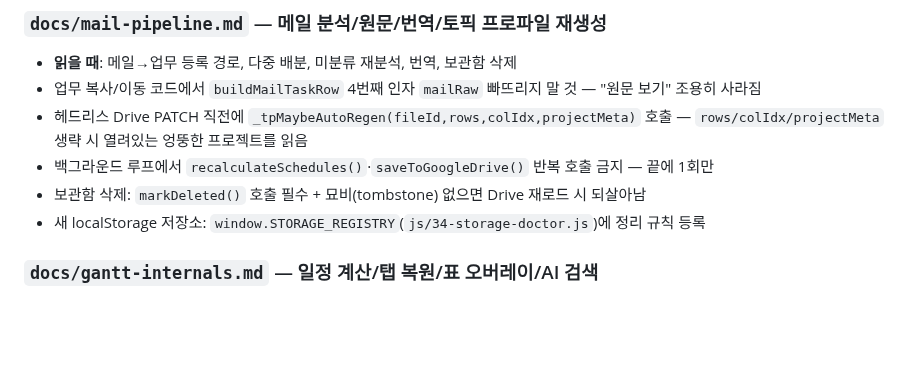
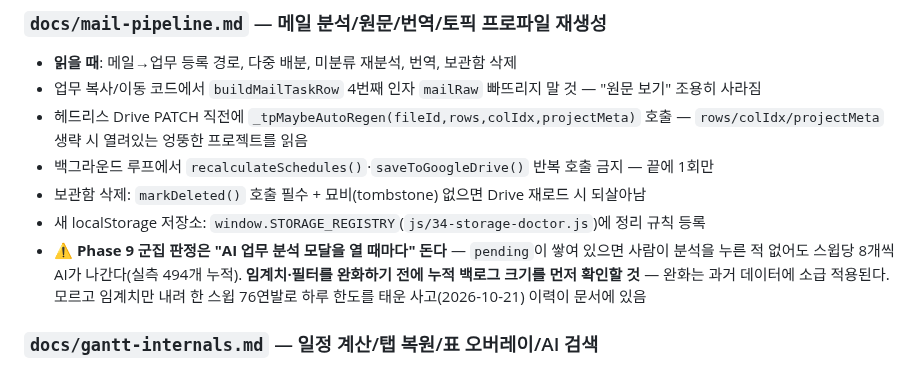
Before and after one commit to yhparkkortek/ganttchart, a Markdown page: CLAUDE.md, the part around the change. GitHub-like rendering; blank space fills up the shorter version.

```diff
--- a/CLAUDE.md
+++ b/CLAUDE.md
@@ -170,6 +170,7 @@ Telegram 알람 + 주간 업무 보고 + 캘린더 뷰를 하나의 페이지에
 - 백그라운드 루프에서 `recalculateSchedules()`·`saveToGoogleDrive()` 반복 호출 금지 — 끝에 1회만
 - 보관함 삭제: `markDeleted()` 호출 필수 + 묘비(tombstone) 없으면 Drive 재로드 시 되살아남
 - 새 localStorage 저장소: `window.STORAGE_REGISTRY`(`js/34-storage-doctor.js`)에 정리 규칙 등록
+- **⚠️ Phase 9 군집 판정은 "AI 업무 분석 모달을 열 때마다" 돈다** — `pending`이 쌓여 있으면 사람이 분석을 누른 적 없어도 스윕당 8개씩 AI가 나간다(실측 494개 누적). **임계치·필터를 완화하기 전에 누적 백로그 크기를 먼저 확인할 것** — 완화는 과거 데이터에 소급 적용된다. 모르고 임계치만 내려 한 스윕 76연발로 하루 한도를 태운 사고(2026-10-21) 이력이 문서에 있음
 
 ### `docs/gantt-internals.md` — 일정 계산/탭 복원/표 오버레이/AI 검색
 - **읽을 때**: `recalculateSchedules`·`_calcStartTs`, Undo, `.no-td` 오버레이, 체크박스 일괄 작업
```
Also changed, not shown: docs/mail-pipeline.md (+39 -0 lines).
